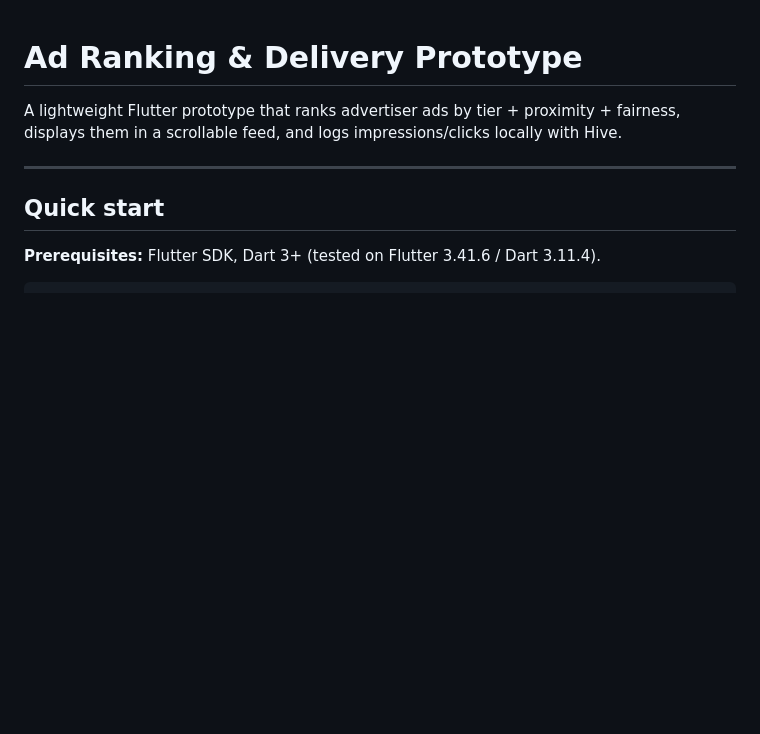
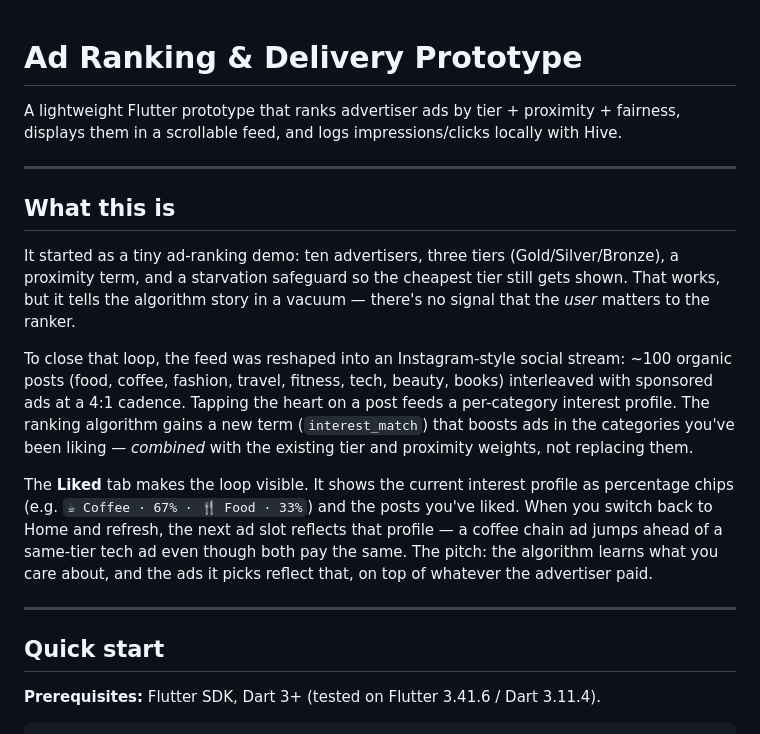
Before and after one commit to deibeeed/assessment-fsd-kharlyn-huntst, a Markdown page: README.md, the part around the change. GitHub-like rendering; blank space fills up the shorter version.

Commit message:
docs: add 'What this is' overview to README

```diff
--- a/README.md
+++ b/README.md
@@ -2,6 +2,15 @@
 
 A lightweight Flutter prototype that ranks advertiser ads by tier + proximity + fairness, displays them in a scrollable feed, and logs impressions/clicks locally with Hive.
 
+---
+
+## What this is
+
+It started as a tiny ad-ranking demo: ten advertisers, three tiers (Gold/Silver/Bronze), a proximity term, and a starvation safeguard so the cheapest tier still gets shown. That works, but it tells the algorithm story in a vacuum — there's no signal that the *user* matters to the ranker.
+
+To close that loop, the feed was reshaped into an Instagram-style social stream: ~100 organic posts (food, coffee, fashion, travel, fitness, tech, beauty, books) interleaved with sponsored ads at a 4:1 cadence. Tapping the heart on a post feeds a per-category interest profile. The ranking algorithm gains a new term (`interest_match`) that boosts ads in the categories you've been liking — *combined* with the existing tier and proximity weights, not replacing them.
+
+The **Liked** tab makes the loop visible. It shows the current interest profile as percentage chips (e.g. `☕ Coffee · 67% · 🍴 Food · 33%`) and the posts you've liked. When you switch back to Home and refresh, the next ad slot reflects that profile — a coffee chain ad jumps ahead of a same-tier tech ad even though both pay the same. The pitch: the algorithm learns what you care about, and the ads it picks reflect that, on top of whatever the advertiser paid.
 
 ---
 
```
